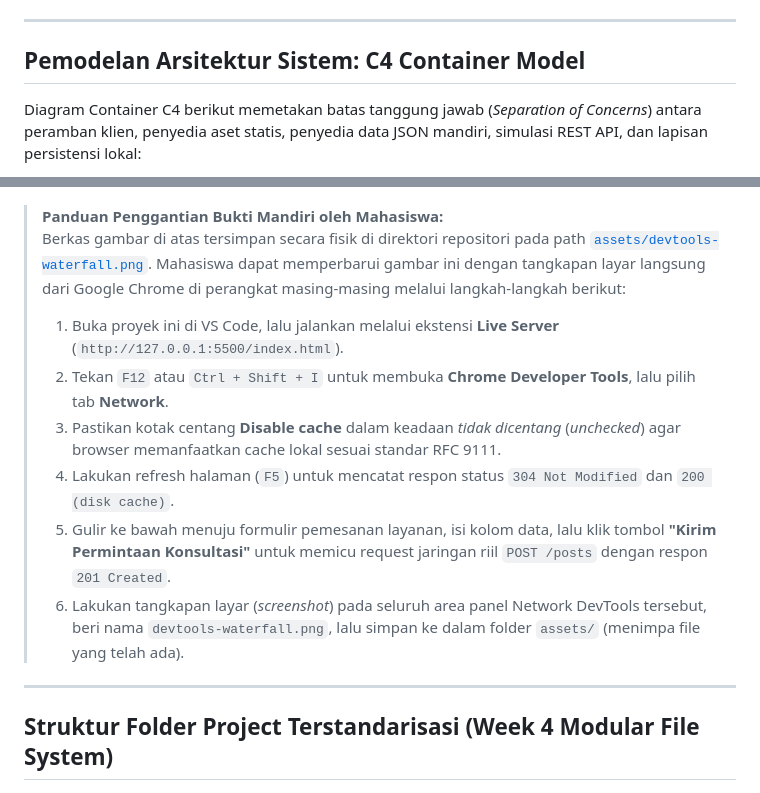
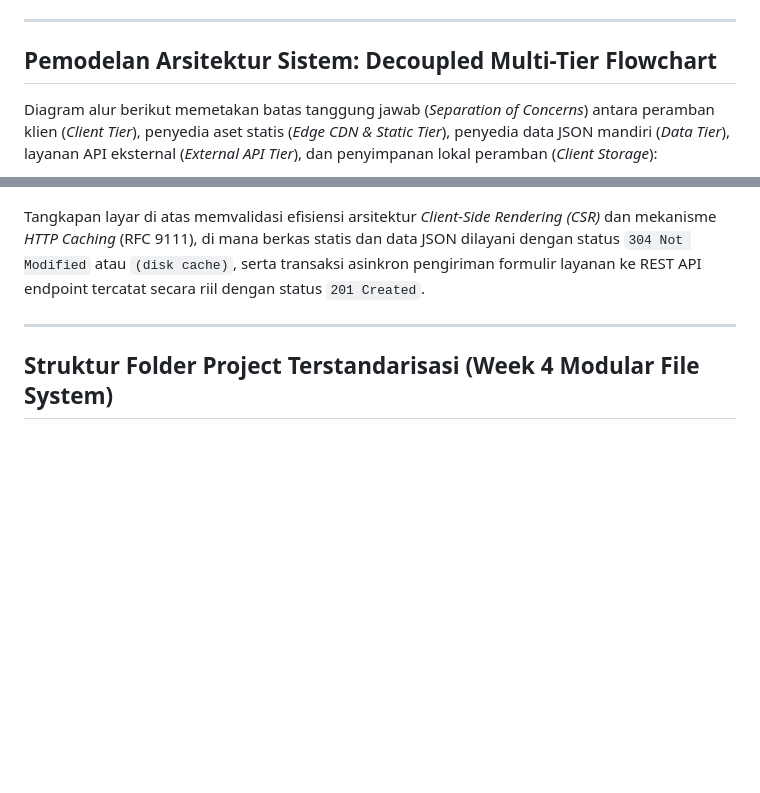
Before and after one commit to NikahPanjaitan/ppw-2026-week2-12S24041, a Markdown page: README.md, 2 parts joined by grey strips. Rendered like a GitHub page; blank space fills up the shorter version.

Commit message:
docs(week4): fix mermaid architecture diagram syntax and clean up report formatting

````diff
--- a/README.md
+++ b/README.md
@@ -34,8 +34,8 @@ Pada Minggu 3, antarmuka portofolio dibangun menggunakan Bootstrap 5.3, namun se
 
 ---
 
-## Pemodelan Arsitektur Sistem: C4 Container Model
+## Pemodelan Arsitektur Sistem: Decoupled Multi-Tier Flowchart
 
-Diagram Container C4 berikut memetakan batas tanggung jawab (*Separation of Concerns*) antara peramban klien, penyedia aset statis, penyedia data JSON mandiri, simulasi REST API, dan lapisan persistensi lokal:
+Diagram alur berikut memetakan batas tanggung jawab (*Separation of Concerns*) antara peramban klien (*Client Tier*), penyedia aset statis (*Edge CDN & Static Tier*), penyedia data JSON mandiri (*Data Tier*), layanan API eksternal (*External API Tier*), dan penyimpanan lokal peramban (*Client Storage*):
 
 ```mermaid
@@ -194,14 +207,7 @@ Berikut adalah bukti tangkapan layar visual pengujian profiling lalu lintas jari
 
 ![DevTools Network Profiling Waterfall](assets/devtools-waterfall.png)
 
-> **Panduan Penggantian Bukti Mandiri oleh Mahasiswa:**
-> Berkas gambar di atas tersimpan secara fisik di direktori repositori pada path [`assets/devtools-waterfall.png`](file:///assets/devtools-waterfall.png). Mahasiswa dapat memperbarui gambar ini dengan tangkapan layar langsung dari Google Chrome di perangkat masing-masing melalui langkah-langkah berikut:
-> 1. Buka proyek ini di VS Code, lalu jalankan melalui ekstensi **Live Server** (`http://127.0.0.1:5500/index.html`).
-> 2. Tekan `F12` atau `Ctrl + Shift + I` untuk membuka **Chrome Developer Tools**, lalu pilih tab **Network**.
-> 3. Pastikan kotak centang **Disable cache** dalam keadaan *tidak dicentang* (*unchecked*) agar browser memanfaatkan cache lokal sesuai standar RFC 9111.
-> 4. Lakukan refresh halaman (`F5`) untuk mencatat respon status `304 Not Modified` dan `200 (disk cache)`.
-> 5. Gulir ke bawah menuju formulir pemesanan layanan, isi kolom data, lalu klik tombol **"Kirim Permintaan Konsultasi"** untuk memicu request jaringan riil `POST /posts` dengan respon `201 Created`.
-> 6. Lakukan tangkapan layar (*screenshot*) pada seluruh area panel Network DevTools tersebut, beri nama `devtools-waterfall.png`, lalu simpan ke dalam folder `assets/` (menimpa file yang telah ada).
+Tangkapan layar di atas memvalidasi efisiensi arsitektur *Client-Side Rendering (CSR)* dan mekanisme *HTTP Caching* (RFC 9111), di mana berkas statis dan data JSON dilayani dengan status `304 Not Modified` atau `(disk cache)`, serta transaksi asinkron pengiriman formulir layanan ke REST API endpoint tercatat secara riil dengan status `201 Created`.
 
 ---
 
````
Also changed, not shown: other parts of README.md (+39 -26 lines).
